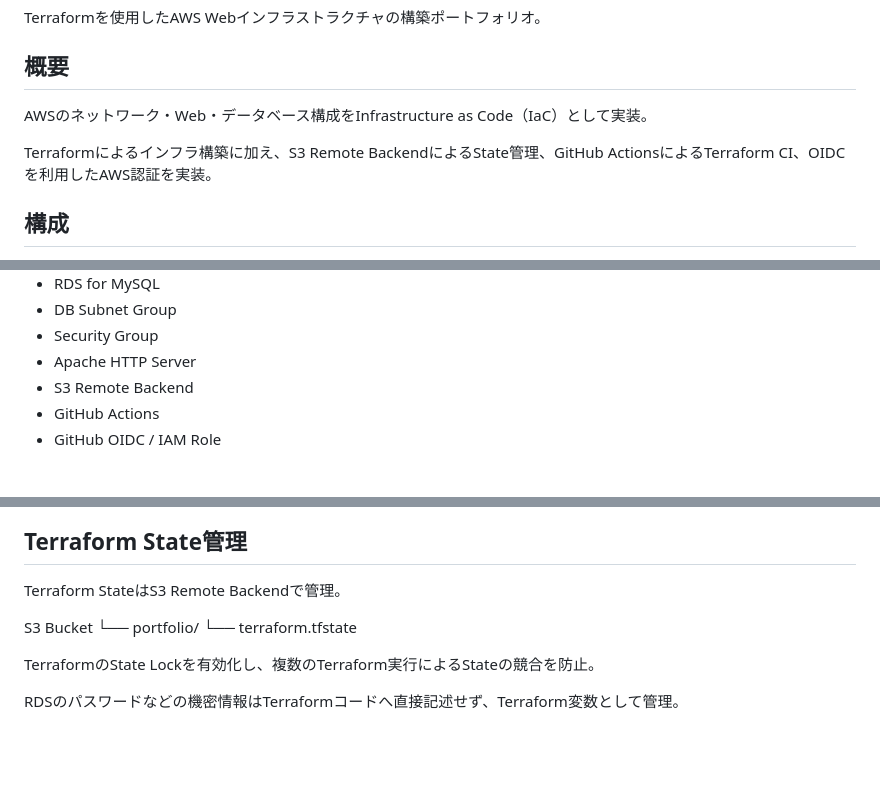
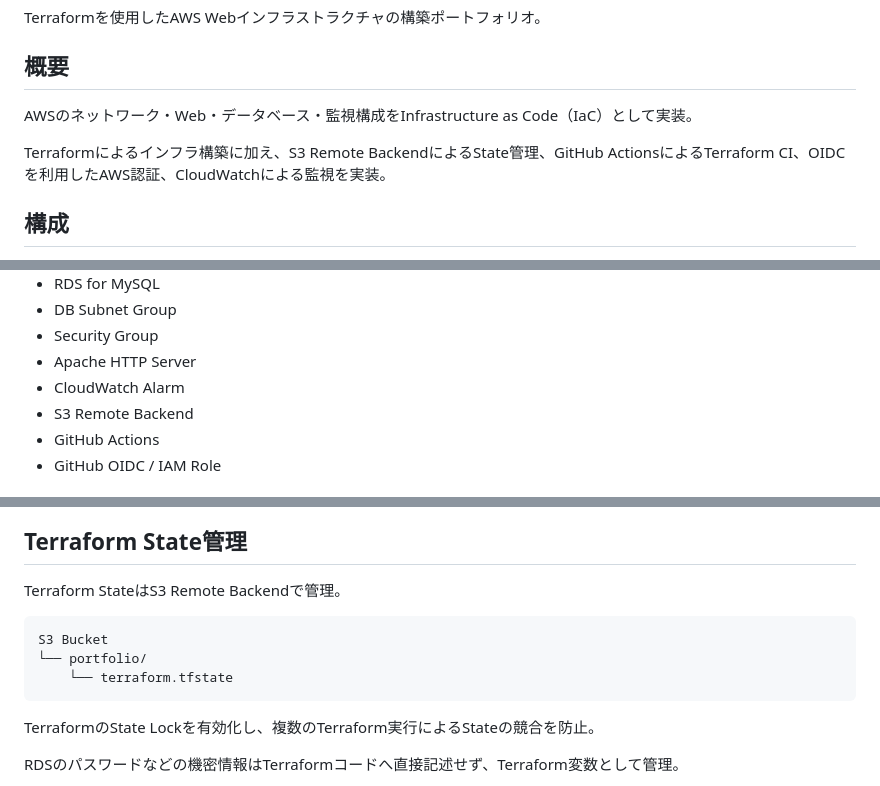
Before and after one commit to tk-infra-lab/aws-terraform-web-infra, a Markdown page: README.md, 3 parts joined by grey strips. GitHub-like rendering; blank space fills up the shorter version.

````diff
--- a/README.md
+++ b/README.md
@@ -4,9 +4,9 @@ Terraformを使用したAWS Webインフラストラクチャの構築ポート
 
 ## 概要
 
-AWSのネットワーク・Web・データベース構成をInfrastructure as Code（IaC）として実装。
+AWSのネットワーク・Web・データベース・監視構成をInfrastructure as Code（IaC）として実装。
 
-Terraformによるインフラ構築に加え、S3 Remote BackendによるState管理、GitHub ActionsによるTerraform CI、OIDCを利用したAWS認証を実装。
+Terraformによるインフラ構築に加え、S3 Remote BackendによるState管理、GitHub ActionsによるTerraform CI、OIDCを利用したAWS認証、CloudWatchによる監視を実装。
 
 ## 構成
 
@@ -22,6 +22,7 @@ Terraformによるインフラ構築に加え、S3 Remote BackendによるState
 - DB Subnet Group
 - Security Group
 - Apache HTTP Server
+- CloudWatch Alarm
 - S3 Remote Backend
 - GitHub Actions
 - GitHub OIDC / IAM Role
@@ -70,10 +71,11 @@ RDSのSecurity Groupでは、EC2のSecurity GroupからのMySQL（TCP/3306）の
 
 Terraform StateはS3 Remote Backendで管理。
 
+```text
 S3 Bucket
 └── portfolio/
     └── terraform.tfstate
-
+```
 
 TerraformのState Lockを有効化し、複数のTerraform実行によるStateの競合を防止。
 
````
Also changed, not shown: other parts of README.md (+55 -1 lines), cloudwatch-alarm-test.png (added), 1 other file.
